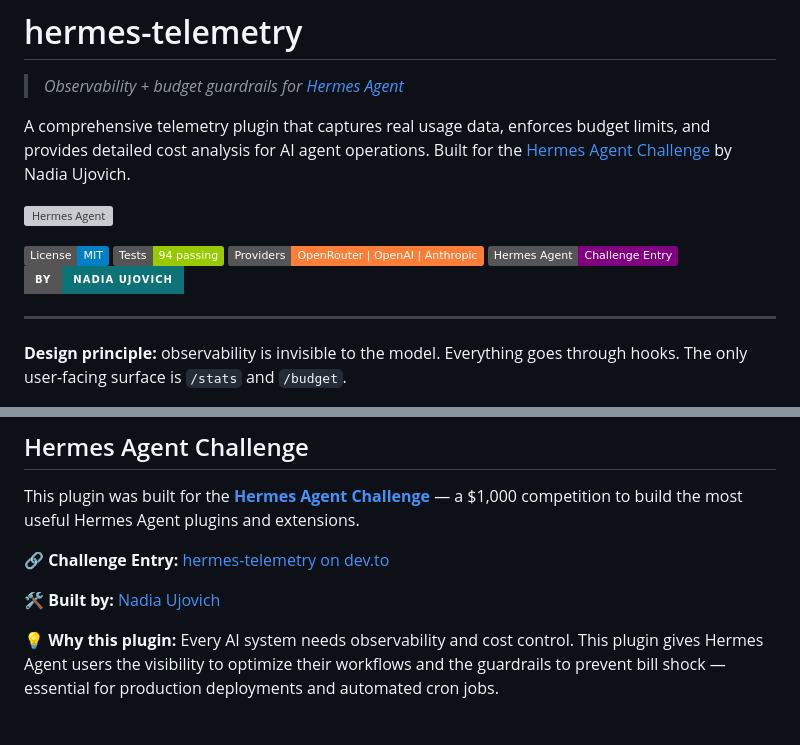
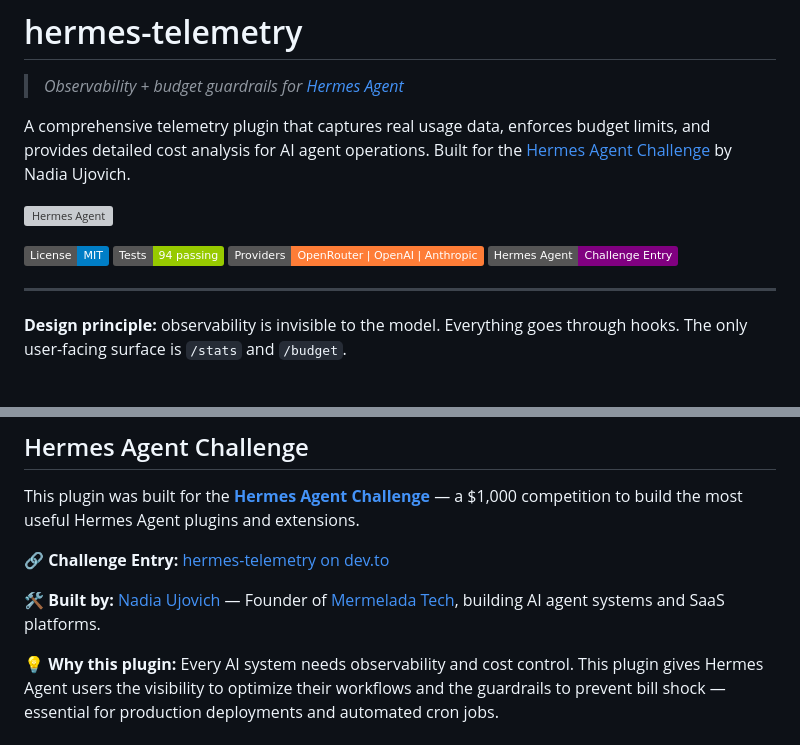
Before and after one commit to nujovich/hermes-telemetry, a Markdown page: README.md, 2 parts joined by grey strips. Drawn GitHub-style; badges without logos; grey boxes are pictures that could not be loaded.

```diff
--- a/README.md
+++ b/README.md
@@ -8,9 +8,5 @@ A comprehensive telemetry plugin that captures real usage data, enforces budget
 
-![License: MIT](https://img.shields.io/badge/License-MIT-blue.svg)
-![Tests: 94 passing](https://img.shields.io/badge/Tests-94%20passing-green.svg)
-![Provider Support](https://img.shields.io/badge/Providers-OpenRouter%20%7C%20OpenAI%20%7C%20Anthropic-orange.svg)
-![Challenge Entry](https://img.shields.io/badge/Hermes%20Agent-Challenge%20Entry-purple.svg)
-![By Nadia Ujovich](https://img.shields.io/badge/By-Nadia%20Ujovich-0D7377?style=for-the-badge)
+![License: MIT](https://img.shields.io/badge/License-MIT-blue.svg) ![Tests: 94 passing](https://img.shields.io/badge/Tests-94%20passing-green.svg) ![Provider Support](https://img.shields.io/badge/Providers-OpenRouter%20%7C%20OpenAI%20%7C%20Anthropic-orange.svg) ![Challenge Entry](https://img.shields.io/badge/Hermes%20Agent-Challenge%20Entry-purple.svg)
 
 ---
 
@@ -650,7 +646,7 @@ This plugin was built for the [**Hermes Agent Challenge**](https://dev.to/devtea
 
 **🔗 Challenge Entry:** [hermes-telemetry on dev.to](https://dev.to/devteam/join-the-hermes-agent-challenge-1000-in-prizes-13cd)
 
-**🛠️ Built by:** [Nadia Ujovich](https://github.com/nujovich)
+**🛠️ Built by:** [Nadia Ujovich](https://github.com/nujovich) — Founder of [Mermelada Tech](https://mermelada.tech), building AI agent systems and SaaS platforms.
 
 **💡 Why this plugin:** Every AI system needs observability and cost control. This plugin gives Hermes Agent users the visibility to optimize their workflows and the guardrails to prevent bill shock — essential for production deployments and automated cron jobs.
 
```
Also changed, not shown: other parts of README.md (+1 -1 lines), CHALLENGE_ENTRY.md (added, +179 -0 lines).
